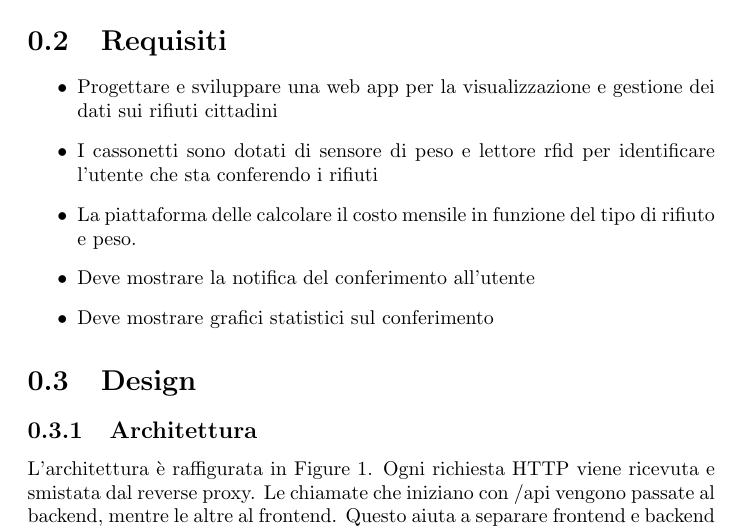
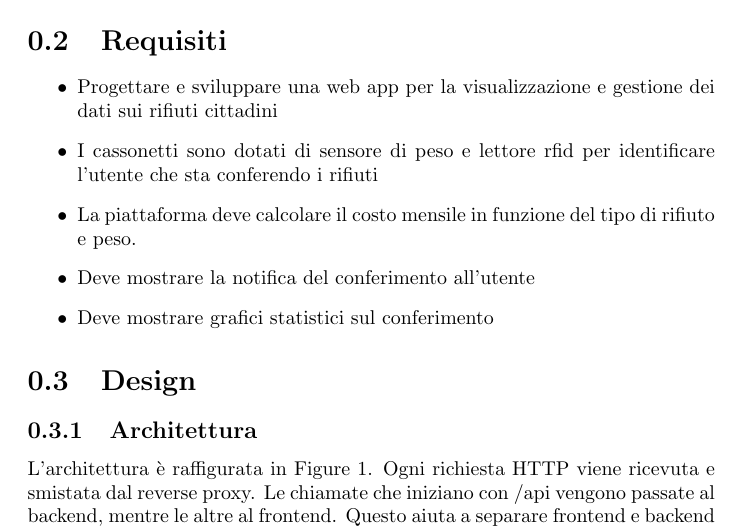
Before and after one commit to fedpet/aws-project, a LaTeX document (documentation/main.tex): part of page 2 of 4, cut so that both start at the same text. Compiled offline with pdfLaTeX.

Commit message:
Minor typo

```diff
--- a/documentation/main.tex
+++ b/documentation/main.tex
@@ -24,7 +24,7 @@ Introduzione \citep{adams1995hitchhiker}
 \begin{itemize}
     \item Progettare e sviluppare una web app per la visualizzazione e gestione dei dati sui rifiuti cittadini
     \item I cassonetti sono dotati di sensore di peso e lettore rfid per identificare l’utente che sta conferendo i rifiuti
-    \item La piattaforma delle calcolare il costo mensile in funzione del tipo di rifiuto e peso.
+    \item La piattaforma deve calcolare il costo mensile in funzione del tipo di rifiuto e peso.
     \item Deve mostrare la notifica del conferimento all’utente
     \item Deve mostrare grafici statistici sul conferimento
 \end{itemize}
```
